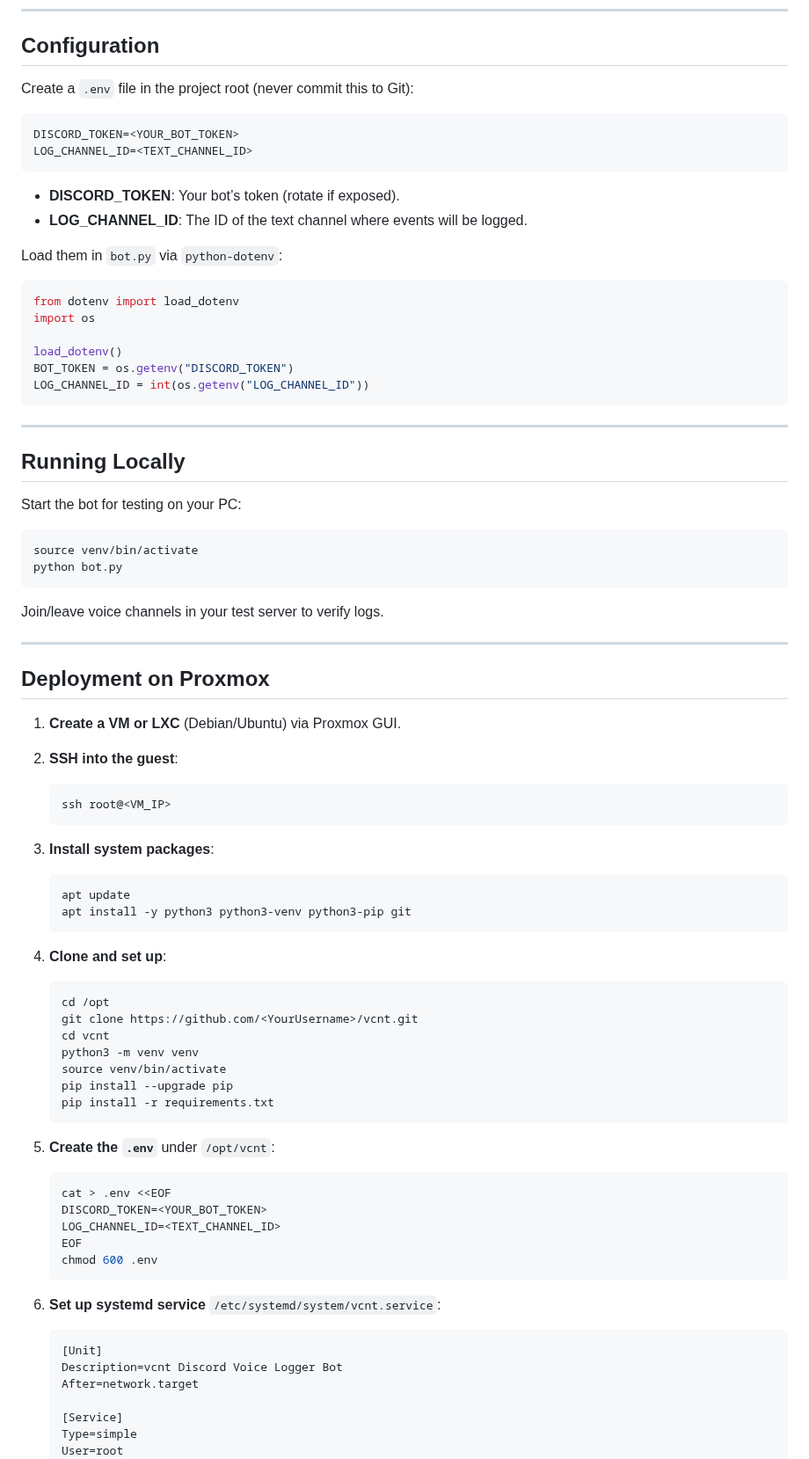
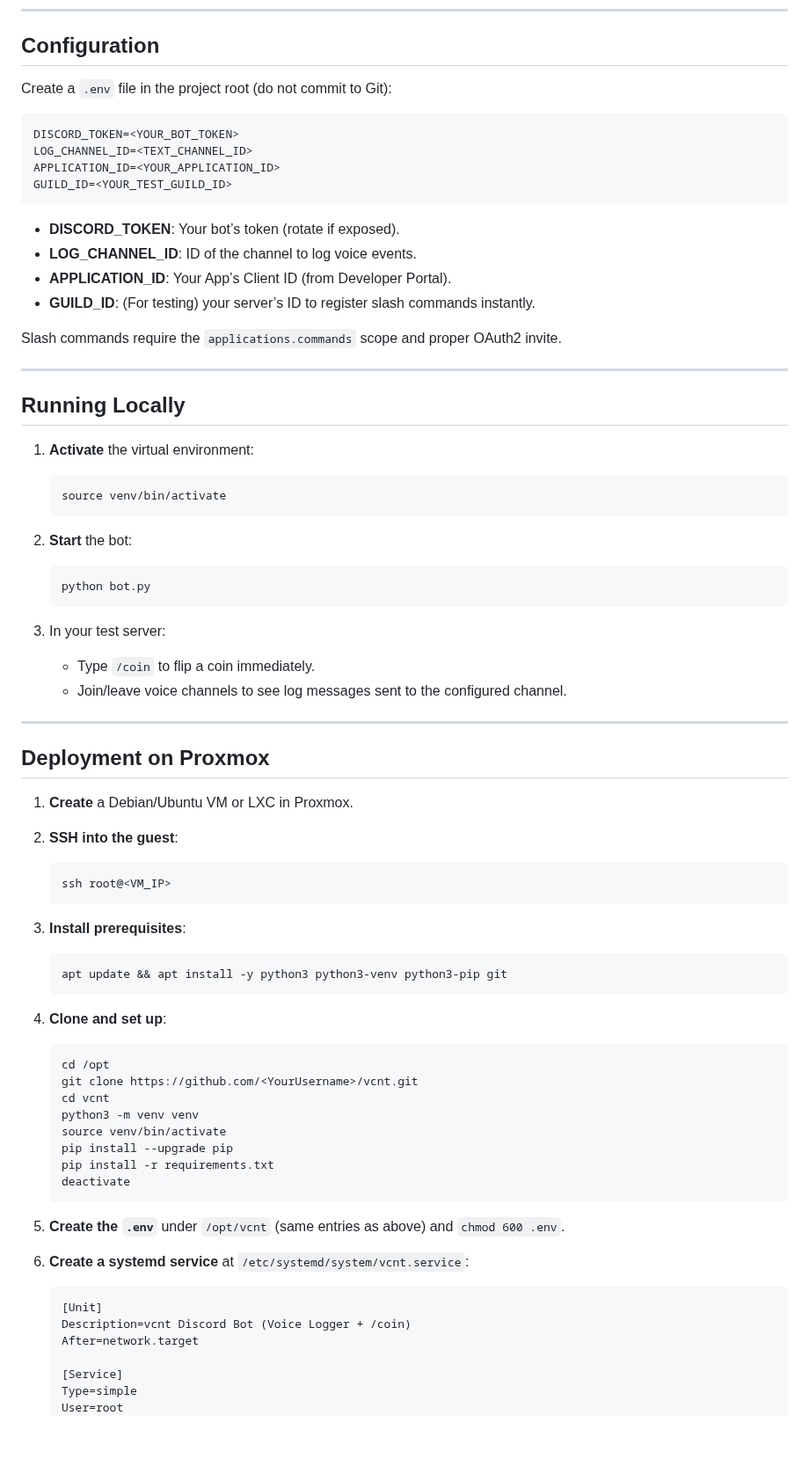
Before and after one commit to junaydirfan/vcnt, a Markdown page: README.md, the part around one of its changes. Shown at 88% size. Drawn GitHub-style; blank space fills up the shorter version.

````diff
--- a/README.md
+++ b/README.md
@@ -54,55 +61,55 @@ vcnt/                  # Project root
 
 ## Configuration
 
-Create a `.env` file in the project root (never commit this to Git):
+Create a `.env` file in the project root (do not commit to Git):
 
-```env
+```dotenv
 DISCORD_TOKEN=<YOUR_BOT_TOKEN>
 LOG_CHANNEL_ID=<TEXT_CHANNEL_ID>
+APPLICATION_ID=<YOUR_APPLICATION_ID>
+GUILD_ID=<YOUR_TEST_GUILD_ID>
 ```
 
 * **DISCORD\_TOKEN**: Your bot’s token (rotate if exposed).
-* **LOG\_CHANNEL\_ID**: The ID of the text channel where events will be logged.
+* **LOG\_CHANNEL\_ID**: ID of the channel to log voice events.
+* **APPLICATION\_ID**: Your App’s Client ID (from Developer Portal).
+* **GUILD\_ID**: (For testing) your server’s ID to register slash commands instantly.
 
-Load them in `bot.py` via `python-dotenv`:
-
-```python
-from dotenv import load_dotenv
-import os
-
-load_dotenv()
-BOT_TOKEN = os.getenv("DISCORD_TOKEN")
-LOG_CHANNEL_ID = int(os.getenv("LOG_CHANNEL_ID"))
-```
+Slash commands require the `applications.commands` scope and proper OAuth2 invite.
 
 ---
 
 ## Running Locally
 
-Start the bot for testing on your PC:
+1. **Activate** the virtual environment:
 
-```bash
-source venv/bin/activate
-python bot.py
-```
+   ```bash
+   source venv/bin/activate
+   ```
+2. **Start** the bot:
 
-Join/leave voice channels in your test server to verify logs.
+   ```bash
+   python bot.py
+   ```
+3. In your test server:
+
+   * Type `/coin` to flip a coin immediately.
+   * Join/leave voice channels to see log messages sent to the configured channel.
 
 ---
 
 ## Deployment on Proxmox
 
-1. **Create a VM or LXC** (Debian/Ubuntu) via Proxmox GUI.
+1. **Create** a Debian/Ubuntu VM or LXC in Proxmox.
 2. **SSH into the guest**:
 
    ```bash
    ssh root@<VM_IP>
    ```
-3. **Install system packages**:
+3. **Install prerequisites**:
 
    ```bash
-   apt update
-   apt install -y python3 python3-venv python3-pip git
+   apt update && apt install -y python3 python3-venv python3-pip git
    ```
 4. **Clone and set up**:
 
@@ -114,21 +121,14 @@ Join/leave voice channels in your test server to verify logs.
    source venv/bin/activate
    pip install --upgrade pip
    pip install -r requirements.txt
+   deactivate
    ```
-5. **Create the `.env`** under `/opt/vcnt`:
-
-   ```bash
-   cat > .env <<EOF
-   DISCORD_TOKEN=<YOUR_BOT_TOKEN>
-   LOG_CHANNEL_ID=<TEXT_CHANNEL_ID>
-   EOF
-   chmod 600 .env
-   ```
-6. **Set up systemd service** `/etc/systemd/system/vcnt.service`:
+5. **Create the `.env`** under `/opt/vcnt` (same entries as above) and `chmod 600 .env`.
+6. **Create a systemd service** at `/etc/systemd/system/vcnt.service`:
 
    ```ini
    [Unit]
-   Description=vcnt Discord Voice Logger Bot
+   Description=vcnt Discord Bot (Voice Logger + /coin)
    After=network.target
 
    [Service]
````
Also changed, not shown: other parts of README.md (+22 -26 lines).
